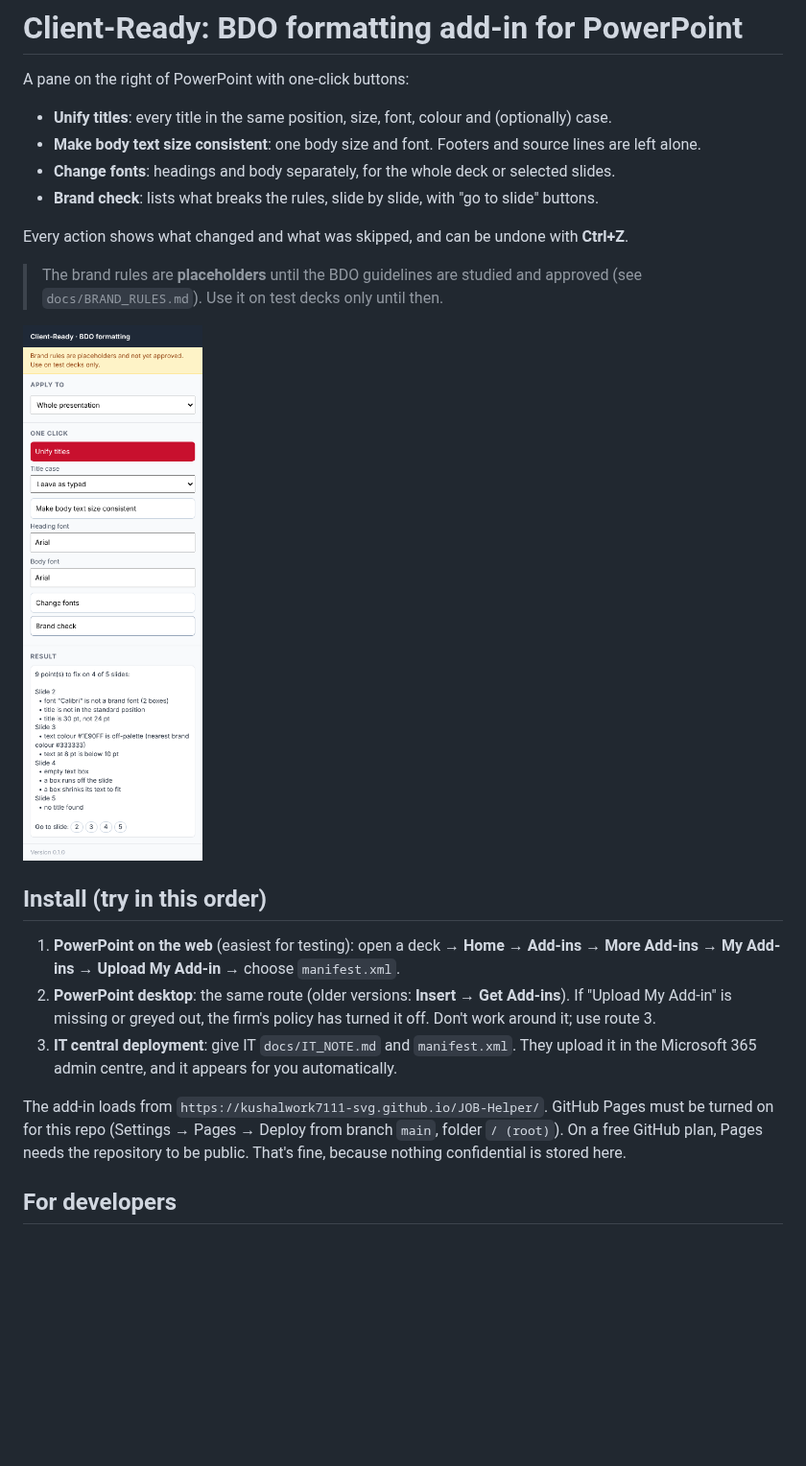
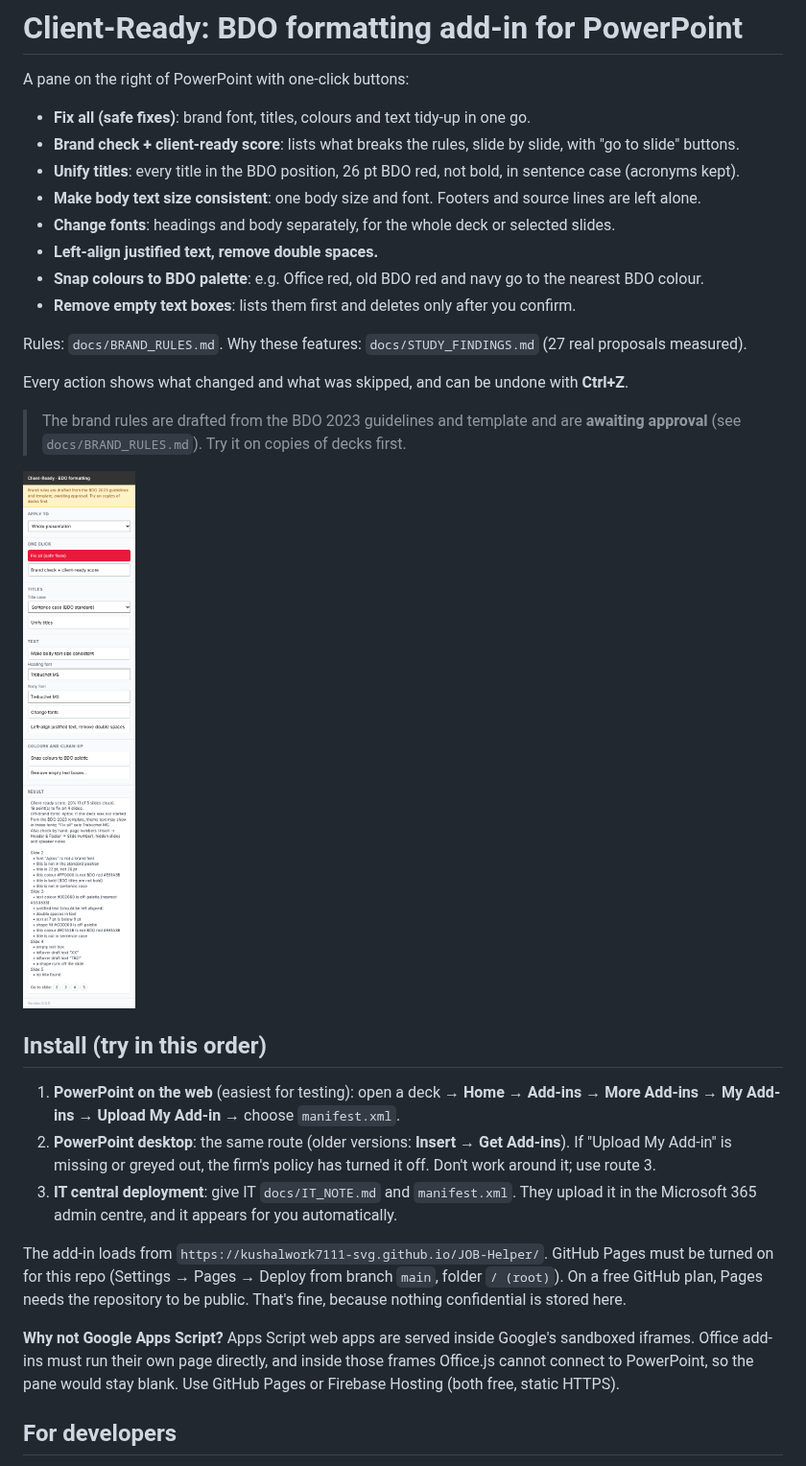
Before and after one commit to kushalwork7111-svg/JOB-Helper, a Markdown page: README.md, the part around the change. Shown at 96% size. GitHub-like rendering; pictures changed too: docs/screenshot-brand-check.png; blank space fills up the shorter version.

```diff
--- a/README.md
+++ b/README.md
@@ -1,14 +1,20 @@
 # Client-Ready: BDO formatting add-in for PowerPoint
 
 A pane on the right of PowerPoint with one-click buttons:
-- **Unify titles**: every title in the same position, size, font, colour and (optionally) case.
+- **Fix all (safe fixes)**: brand font, titles, colours and text tidy-up in one go.
+- **Brand check + client-ready score**: lists what breaks the rules, slide by slide, with "go to slide" buttons.
+- **Unify titles**: every title in the BDO position, 26 pt BDO red, not bold, in sentence case (acronyms kept).
 - **Make body text size consistent**: one body size and font. Footers and source lines are left alone.
 - **Change fonts**: headings and body separately, for the whole deck or selected slides.
-- **Brand check**: lists what breaks the rules, slide by slide, with "go to slide" buttons.
+- **Left-align justified text, remove double spaces.**
+- **Snap colours to BDO palette**: e.g. Office red, old BDO red and navy go to the nearest BDO colour.
+- **Remove empty text boxes**: lists them first and deletes only after you confirm.
+
+Rules: `docs/BRAND_RULES.md`. Why these features: `docs/STUDY_FINDINGS.md` (27 real proposals measured).
 
 Every action shows what changed and what was skipped, and can be undone with **Ctrl+Z**.
 
-> The brand rules are **placeholders** until the BDO guidelines are studied and approved (see `docs/BRAND_RULES.md`). Use it on test decks only until then.
+> The brand rules are drafted from the BDO 2023 guidelines and template and are **awaiting approval** (see `docs/BRAND_RULES.md`). Try it on copies of decks first.
 
 ![Brand check on the synthetic test deck](docs/screenshot-brand-check.png)
 
@@ -19,6 +25,8 @@ Every action shows what changed and what was skipped, and can be undone with **C
 
 The add-in loads from `https://kushalwork7111-svg.github.io/JOB-Helper/`. GitHub Pages must be turned on for this repo (Settings → Pages → Deploy from branch `main`, folder `/ (root)`). On a free GitHub plan, Pages needs the repository to be public. That's fine, because nothing confidential is stored here.
 
+**Why not Google Apps Script?** Apps Script web apps are served inside Google's sandboxed iframes. Office add-ins must run their own page directly, and inside those frames Office.js cannot connect to PowerPoint, so the pane would stay blank. Use GitHub Pages or Firebase Hosting (both free, static HTTPS).
+
 ## For developers
 - `node tests/run.js`: unit tests for `src/rules.js`.
 - `python3 tests/make_test_deck.py`: rebuilds the synthetic messy deck `tests/decks/messy.pptx`.
```
Also changed, not shown: CLAUDE.md (+5 -2 lines), docs/BRAND_RULES.md (+28 -20 lines), docs/STUDY_FINDINGS.md (added, +32 -0 lines), 7 other files.
